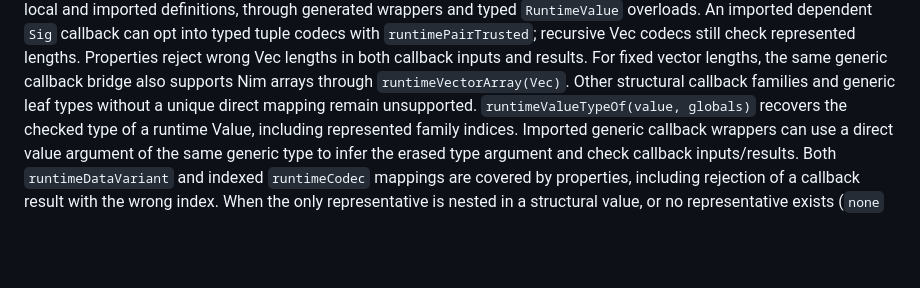
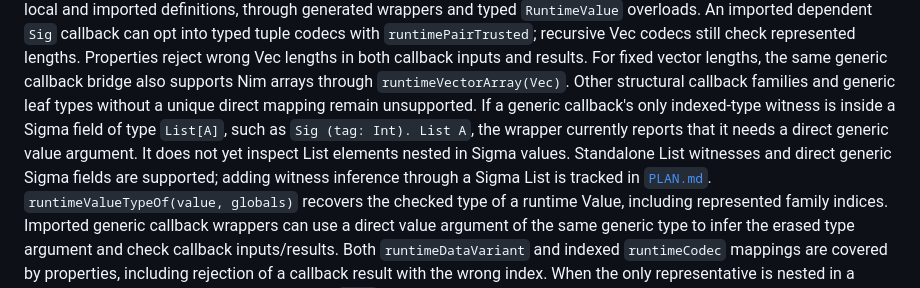
Before and after one commit to raven6941/eponym, a Markdown page: docs/known-limitations.md, the part around the change. Drawn GitHub-style; blank space fills up the shorter version.

```diff
--- a/docs/known-limitations.md
+++ b/docs/known-limitations.md
@@ -348,6 +348,12 @@ For fixed vector lengths, the same generic callback bridge also supports Nim
 arrays through `runtimeVectorArray(Vec)`.
 Other structural callback families and generic leaf types without a unique
 direct mapping remain unsupported.
+If a generic callback's only indexed-type witness is inside a Sigma field of
+type `List[A]`, such as `Sig (tag: Int). List A`, the wrapper currently reports
+that it needs a direct generic value argument. It does not yet inspect List
+elements nested in Sigma values. Standalone List witnesses and direct generic
+Sigma fields are supported; adding witness inference through a Sigma List is
+tracked in [`PLAN.md`](../PLAN.md#embedding-applicability-plan).
 `runtimeValueTypeOf(value, globals)` recovers the checked type of a runtime
 Value, including represented family indices. Imported generic callback
 wrappers can use a direct value argument of the same generic type to infer the
```
Also changed, not shown: PLAN.md (+7 -0 lines).
